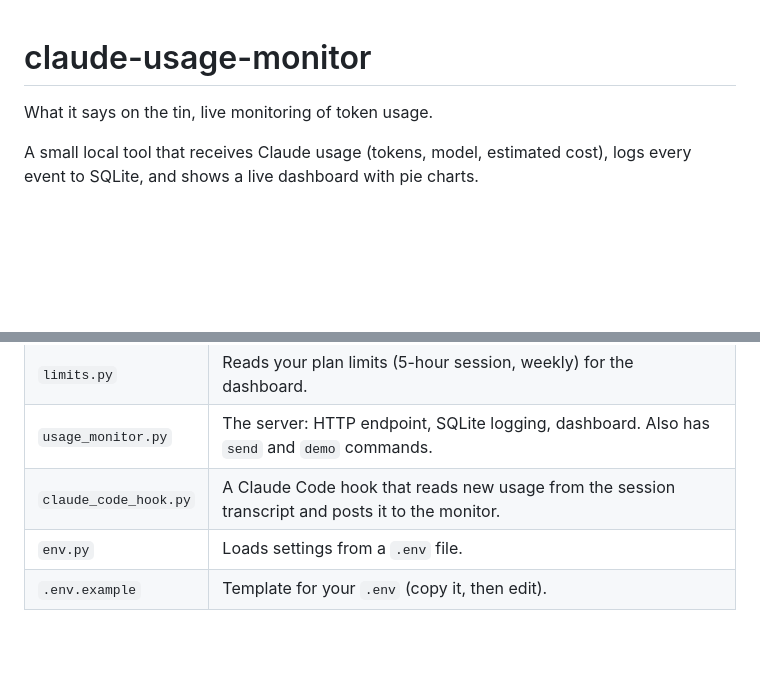
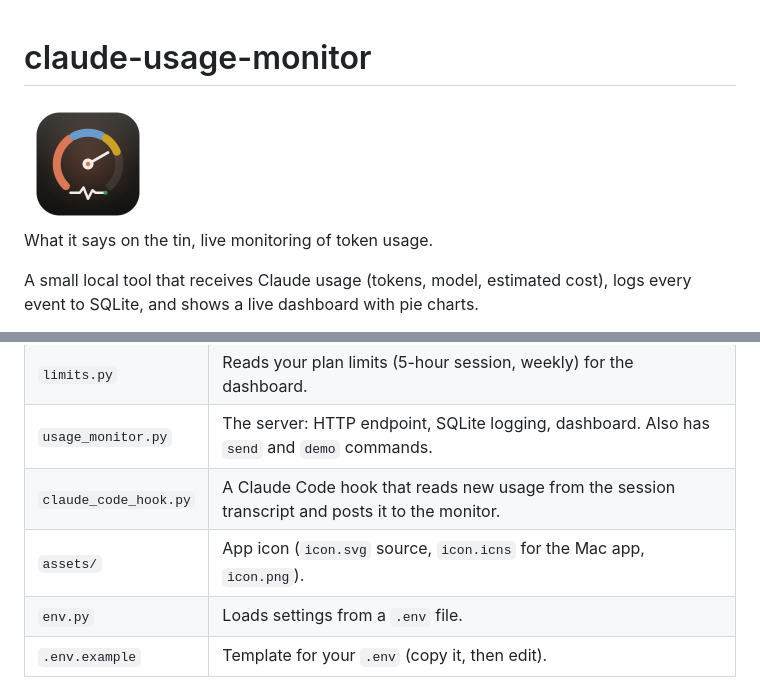
Before and after one commit to joesterne/claude-usage-monitor, a Markdown page: README.md, 2 parts joined by grey strips. GitHub-like rendering; pictures changed too: assets/icon.png (added); blank space fills up the shorter version.

```diff
--- a/README.md
+++ b/README.md
@@ -1,4 +1,6 @@
 # claude-usage-monitor
+
+<img src="assets/icon.png" width="128" alt="App icon: a usage gauge with a live pulse line">
 
 What it says on the tin, live monitoring of token usage.
 
@@ -24,6 +26,7 @@ logs every event to SQLite, and shows a live dashboard with pie charts.
 | `limits.py` | Reads your plan limits (5-hour session, weekly) for the dashboard. |
 | `usage_monitor.py` | The server: HTTP endpoint, SQLite logging, dashboard. Also has `send` and `demo` commands. |
 | `claude_code_hook.py` | A Claude Code hook that reads new usage from the session transcript and posts it to the monitor. |
+| `assets/` | App icon (`icon.svg` source, `icon.icns` for the Mac app, `icon.png`). |
 | `env.py` | Loads settings from a `.env` file. |
 | `.env.example` | Template for your `.env` (copy it, then edit). |
 
```
Also changed, not shown: 4 other files.
